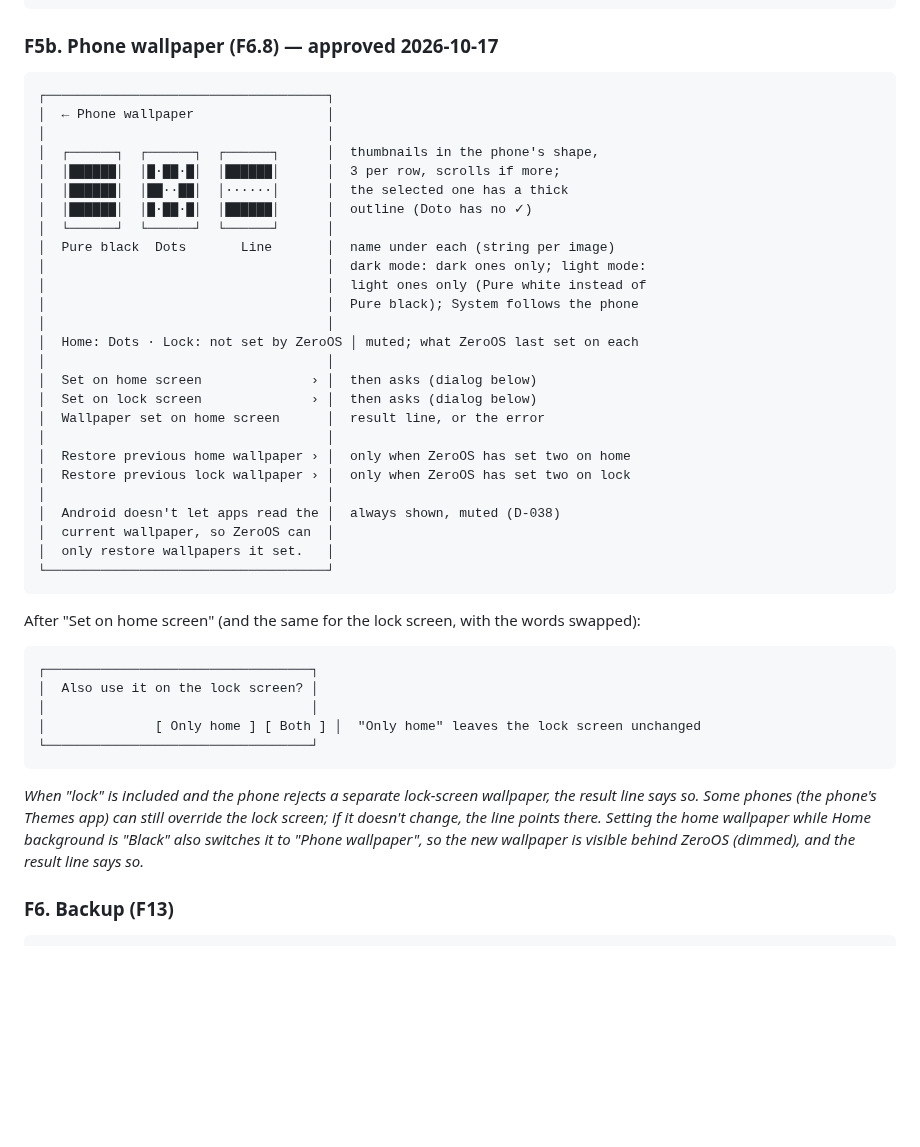
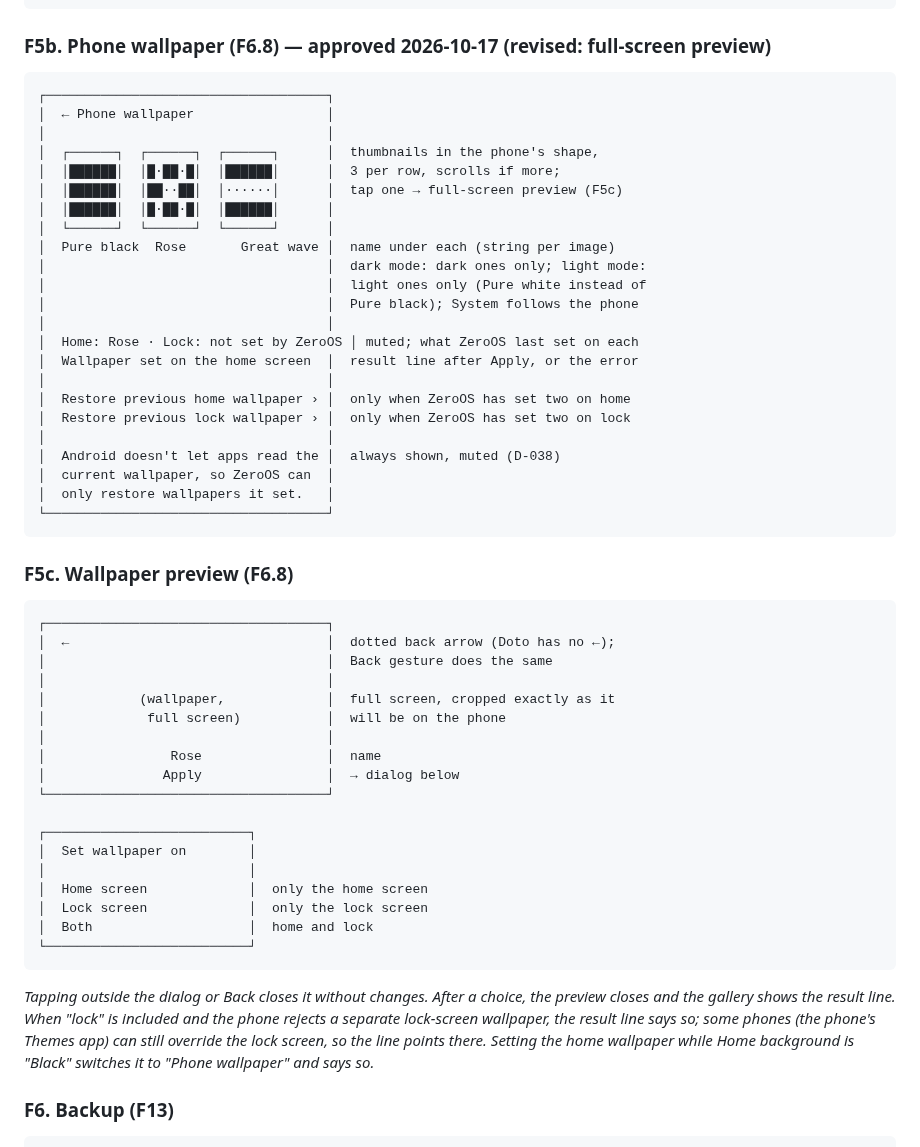
Before and after one commit to iamabhinav-dev/ZeroOS, a Markdown page: docs/wireframes.md, the part around the change. GitHub-like rendering; blank space fills up the shorter version.

Commit message:
docs: F6.8 full-screen preview with Apply → home / lock / both
User's revision of wireframe F5b: tapping a wallpaper opens it full screen (dotted back arrow at the top,
Apply at the bottom); Apply asks Home screen, Lock screen or Both. Replaces the Set rows and the
"also the other screen?" dialog. New wireframe F5c.

Co-Authored-By: Claude Opus 5.5 <noreply@anthropic.com>

````diff
--- a/docs/wireframes.md
+++ b/docs/wireframes.md
@@ -398,26 +398,23 @@ system Back gesture still works.*
 │   Phone                            │
 ```
 
-### F5b. Phone wallpaper (F6.8) — approved 2026-10-17
+### F5b. Phone wallpaper (F6.8) — approved 2026-10-17 (revised: full-screen preview)
 ```
 ┌────────────────────────────────────┐
 │  ← Phone wallpaper                 │
 │                                    │
 │  ┌──────┐  ┌──────┐  ┌──────┐      │  thumbnails in the phone's shape,
 │  │██████│  │█·██·█│  │██████│      │  3 per row, scrolls if more;
-│  │██████│  │██··██│  │······│      │  the selected one has a thick
-│  │██████│  │█·██·█│  │██████│      │  outline (Doto has no ✓)
+│  │██████│  │██··██│  │······│      │  tap one → full-screen preview (F5c)
+│  │██████│  │█·██·█│  │██████│      │
 │  └──────┘  └──────┘  └──────┘      │
-│  Pure black  Dots       Line       │  name under each (string per image)
+│  Pure black  Rose       Great wave │  name under each (string per image)
 │                                    │  dark mode: dark ones only; light mode:
 │                                    │  light ones only (Pure white instead of
 │                                    │  Pure black); System follows the phone
 │                                    │
-│  Home: Dots · Lock: not set by ZeroOS │ muted; what ZeroOS last set on each
-│                                    │
-│  Set on home screen              › │  then asks (dialog below)
-│  Set on lock screen              › │  then asks (dialog below)
-│  Wallpaper set on home screen      │  result line, or the error
+│  Home: Rose · Lock: not set by ZeroOS │ muted; what ZeroOS last set on each
+│  Wallpaper set on the home screen  │  result line after Apply, or the error
 │                                    │
 │  Restore previous home wallpaper › │  only when ZeroOS has set two on home
 │  Restore previous lock wallpaper › │  only when ZeroOS has set two on lock
@@ -427,18 +424,32 @@ system Back gesture still works.*
 │  only restore wallpapers it set.   │
 └────────────────────────────────────┘
 ```
-After "Set on home screen" (and the same for the lock screen, with the words swapped):
+
+### F5c. Wallpaper preview (F6.8)
 ```
-┌──────────────────────────────────┐
-│  Also use it on the lock screen? │
-│                                  │
-│              [ Only home ] [ Both ] │  "Only home" leaves the lock screen unchanged
-└──────────────────────────────────┘
+┌────────────────────────────────────┐
+│  ←                                 │  dotted back arrow (Doto has no ←);
+│                                    │  Back gesture does the same
+│                                    │
+│            (wallpaper,             │  full screen, cropped exactly as it
+│             full screen)           │  will be on the phone
+│                                    │
+│                Rose                │  name
+│               Apply                │  → dialog below
+└────────────────────────────────────┘
+
+┌──────────────────────────┐
+│  Set wallpaper on        │
+│                          │
+│  Home screen             │  only the home screen
+│  Lock screen             │  only the lock screen
+│  Both                    │  home and lock
+└──────────────────────────┘
 ```
-*When "lock" is included and the phone rejects a separate lock-screen wallpaper, the result line says so. Some
-phones (the phone's Themes app) can still override the lock screen; if it doesn't change, the line points there.
-Setting the home wallpaper while Home background is "Black" also switches it to "Phone wallpaper", so the new
-wallpaper is visible behind ZeroOS (dimmed), and the result line says so.*
+*Tapping outside the dialog or Back closes it without changes. After a choice, the preview closes and the
+gallery shows the result line. When "lock" is included and the phone rejects a separate lock-screen wallpaper,
+the result line says so; some phones (the phone's Themes app) can still override the lock screen, so the line points
+there. Setting the home wallpaper while Home background is "Black" switches it to "Phone wallpaper" and says so.*
 
 ### F6. Backup (F13)
 ```
````
Also changed, not shown: REQUIREMENTS.md (+2 -2 lines), docs/DECISIONS.md (+2 -2 lines).
